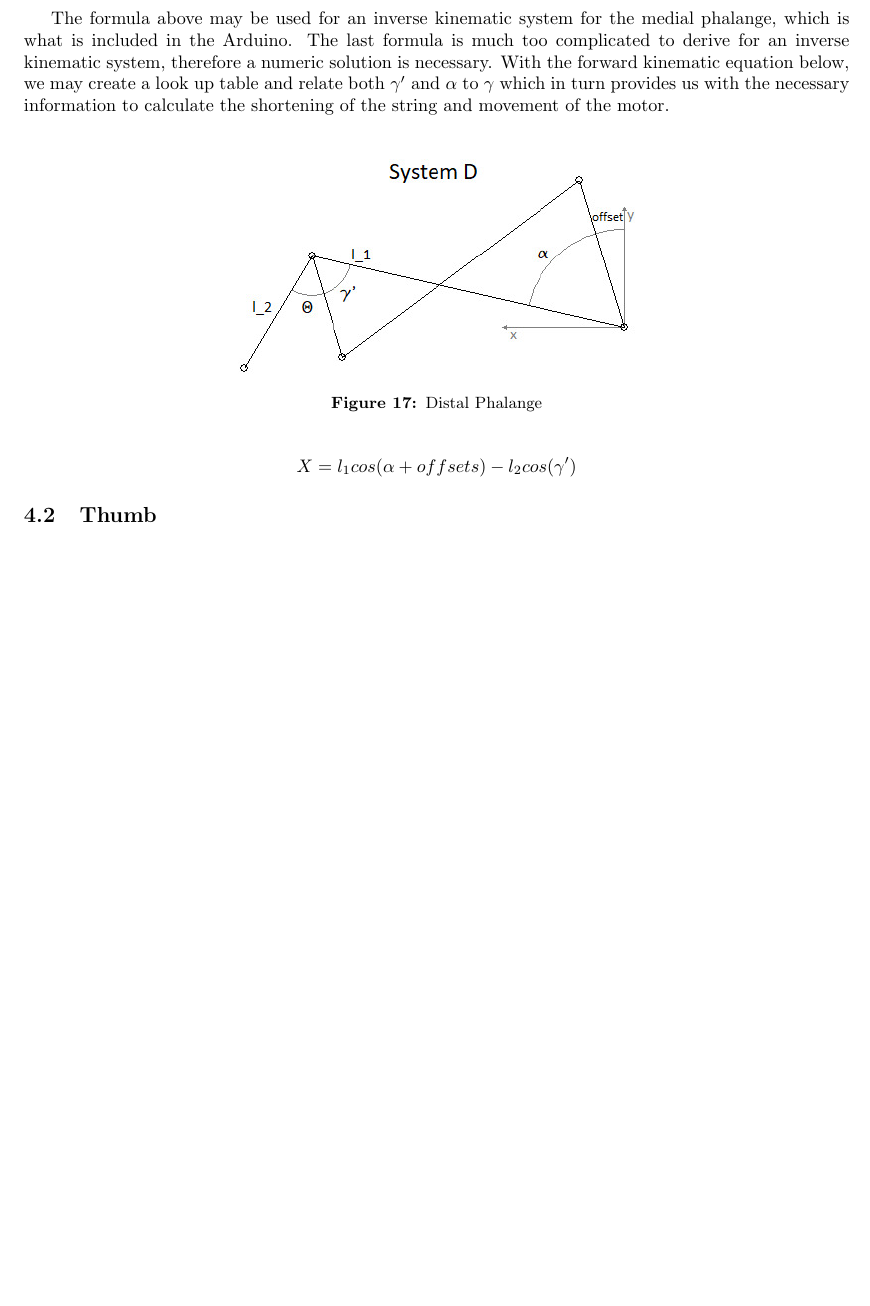
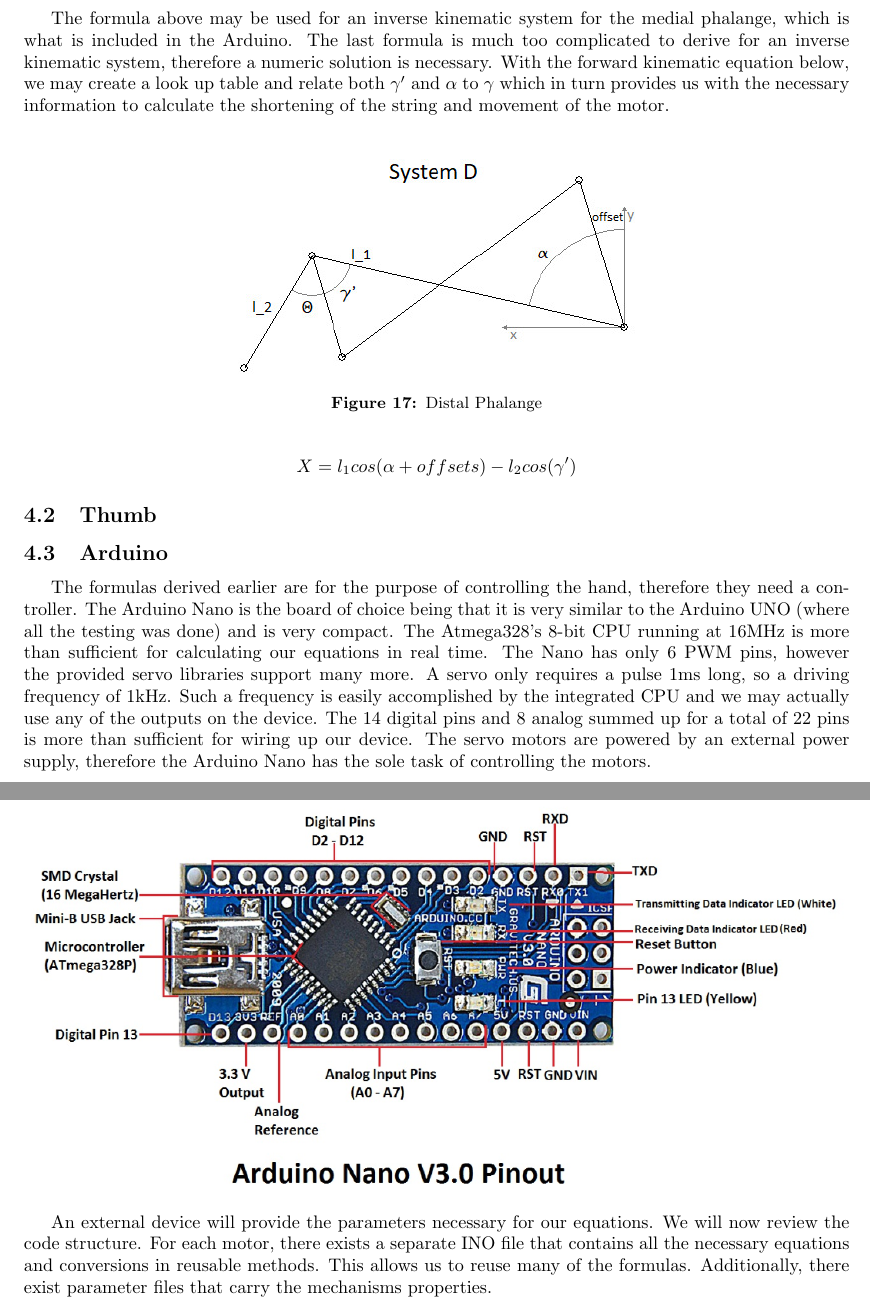
Before and after one commit to drdurczok/ProjectIcarus, a LaTeX document (Documentation/DOC.tex): part of page 14 of 15 before the commit and two parts of pages 14 and 15 of 16 after it, the two joined at a grey line, cut so that both start at the same text, the shorter picture padded with empty space. Compiled offline with pdfLaTeX.

Commit message:
Restructure

```diff
--- a/Documentation/DOC.tex
+++ b/Documentation/DOC.tex
@@ -355,7 +355,18 @@
 
 \[ X = l_1 cos(\alpha+offsets) - l_2 cos(\gamma') \]
 
+
 \subsection{Thumb}
+
+\subsection{Arduino}
+The formulas derived earlier are for the purpose of controlling the hand, therefore they need a controller. The Arduino Nano is the board of choice being that it is very similar to the Arduino UNO (where all the testing was done) and is very compact. The Atmega328's 8-bit CPU running at 16MHz is more than sufficient for calculating our equations in real time. The Nano has only 6 PWM pins, however the provided servo libraries support many more. A servo only requires a pulse 1ms long, so a driving frequency of 1kHz. Such a frequency is easily accomplished by the integrated CPU and we may actually use any of the outputs on the device. The 14 digital pins and 8 analog summed up for a total of 22 pins is more than sufficient for wiring up our device. The servo motors are powered by an external power supply, therefore the Arduino Nano has the sole task of controlling the motors.
+
+\begin{center}
+\includegraphics[width=\textwidth]{IMG/Nano.png}
+\end{center}
+
+An external device will provide the parameters necessary for our equations. We will  now review the code structure. For each motor, there exists a separate INO file that contains all the necessary equations and conversions in reusable methods. This allows us to reuse many of the formulas. Additionally, there exist parameter files that carry the mechanisms properties.
+
 
 \break
 \begin{thebibliography}{1}
```
Also changed, not shown: Documentation/IMG/Nano.PNG (added), 11 other files.
